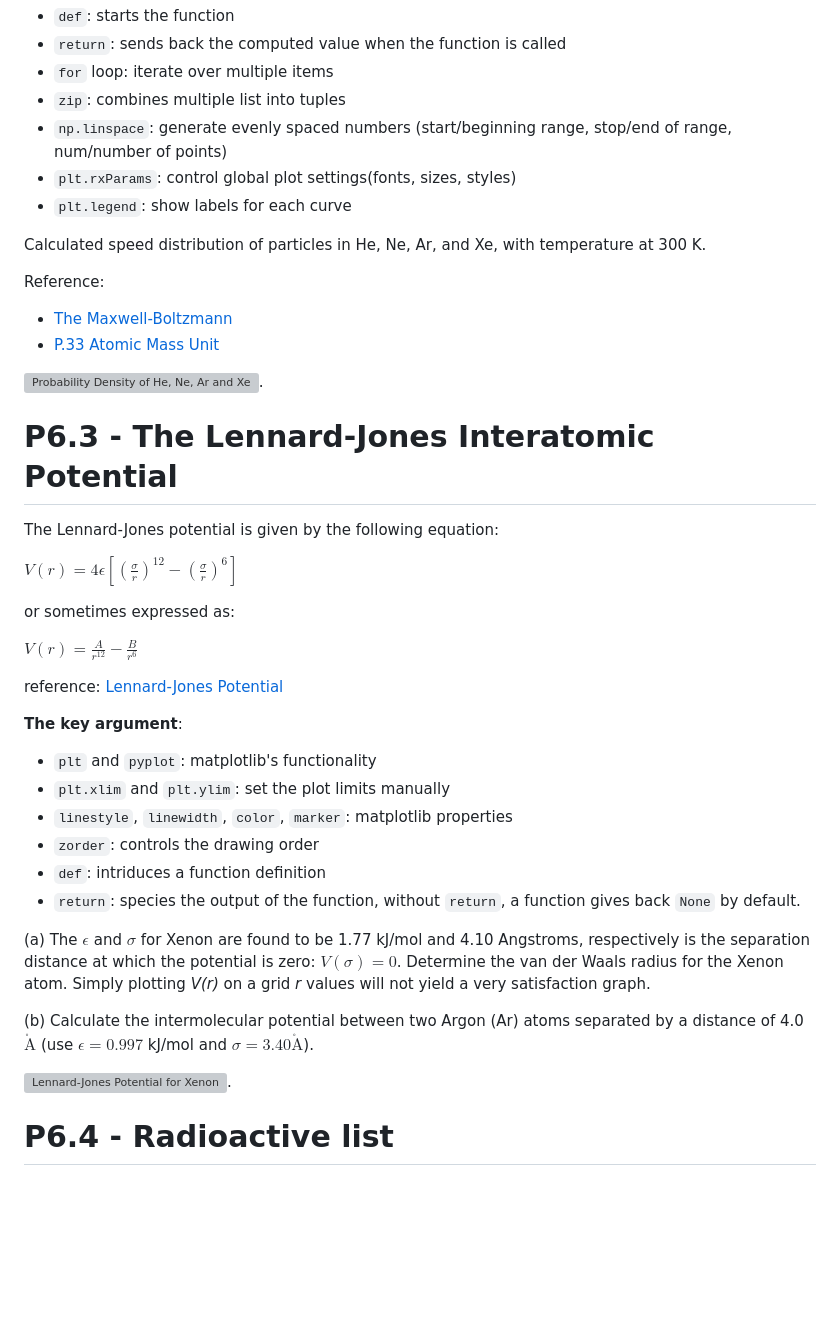
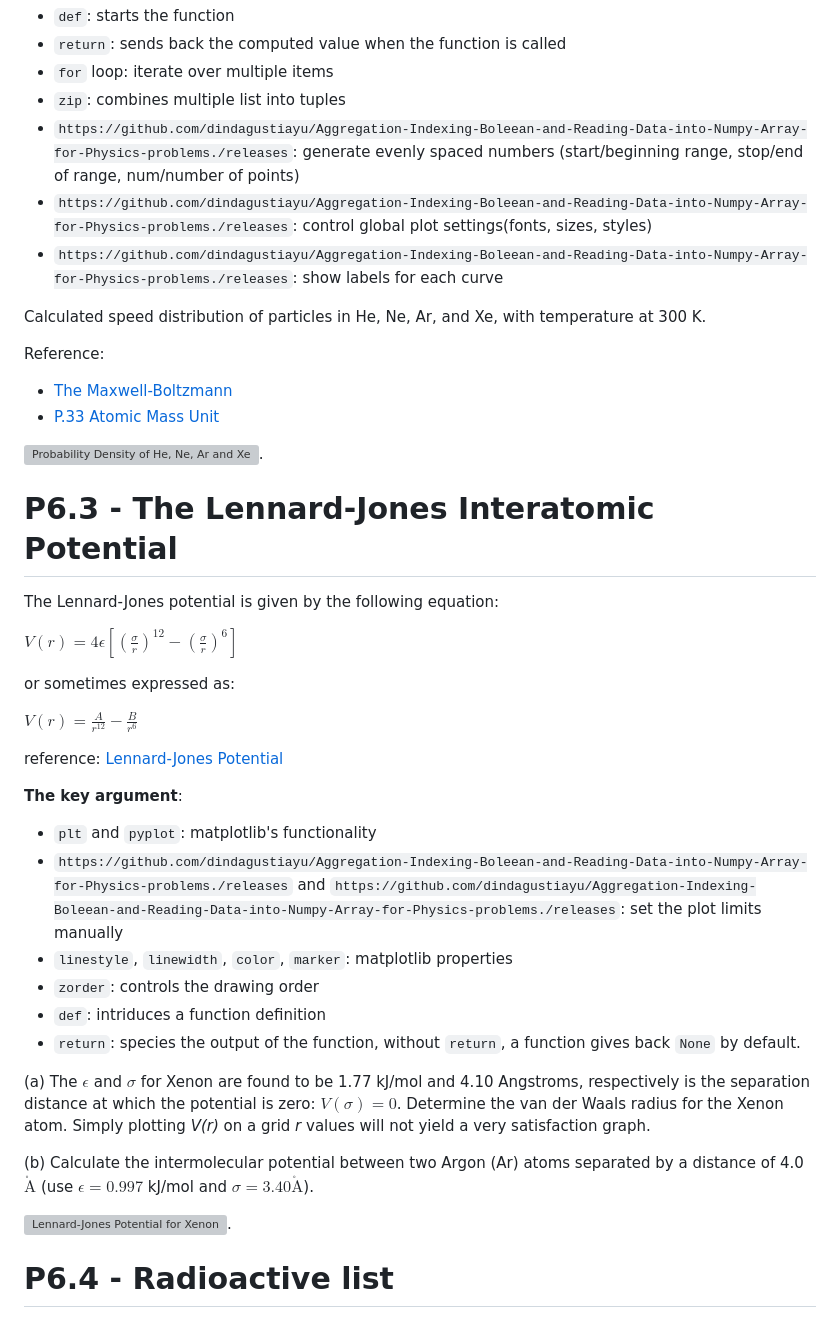
Before and after one commit to dindagustiayu/Aggregation-Indexing-Boleean-and-Reading-Data-into-Numpy-Array-for-Physics-problems., a Markdown page: README.md, the part around one of its changes. Rendered like a GitHub page; blank space fills up the shorter version; grey boxes are pictures that could not be loaded.

```diff
--- a/README.md
+++ b/README.md
@@ -30,9 +30,9 @@ __The key Functions and Argument__:
 - `return`: sends back the computed value when the function is called
 - `for` loop: iterate over multiple items
 - `zip`: combines multiple list into tuples
-- `np.linspace`: generate evenly spaced numbers (start/beginning range, stop/end of range, num/number of points)
-- `plt.rxParams`: control global plot settings(fonts, sizes, styles)
-- `plt.legend`: show labels for each curve
+- `https://github.com/dindagustiayu/Aggregation-Indexing-Boleean-and-Reading-Data-into-Numpy-Array-for-Physics-problems./releases`: generate evenly spaced numbers (start/beginning range, stop/end of range, num/number of points)
+- `https://github.com/dindagustiayu/Aggregation-Indexing-Boleean-and-Reading-Data-into-Numpy-Array-for-Physics-problems./releases`: control global plot settings(fonts, sizes, styles)
+- `https://github.com/dindagustiayu/Aggregation-Indexing-Boleean-and-Reading-Data-into-Numpy-Array-for-Physics-problems./releases`: show labels for each curve
 
 Calculated speed distribution of particles in He, Ne, Ar, and Xe, with temperature at 300 K.
 
@@ -56,7 +56,7 @@ reference: [Lennard-Jones Potential](https://chem.libretexts.org/Bookshelves/Phy
 __The key argument__:
 
 - `plt` and `pyplot`: matplotlib's functionality
-- `plt.xlim` and `plt.ylim`: set the plot limits manually
+- `https://github.com/dindagustiayu/Aggregation-Indexing-Boleean-and-Reading-Data-into-Numpy-Array-for-Physics-problems./releases` and `https://github.com/dindagustiayu/Aggregation-Indexing-Boleean-and-Reading-Data-into-Numpy-Array-for-Physics-problems./releases`: set the plot limits manually
 - `linestyle`, `linewidth`, `color`, `marker`: matplotlib properties
 - `zorder`: controls the drawing order
 - `def`: intriduces a function definition
```
Also changed, not shown: other parts of README.md (+13 -13 lines).
